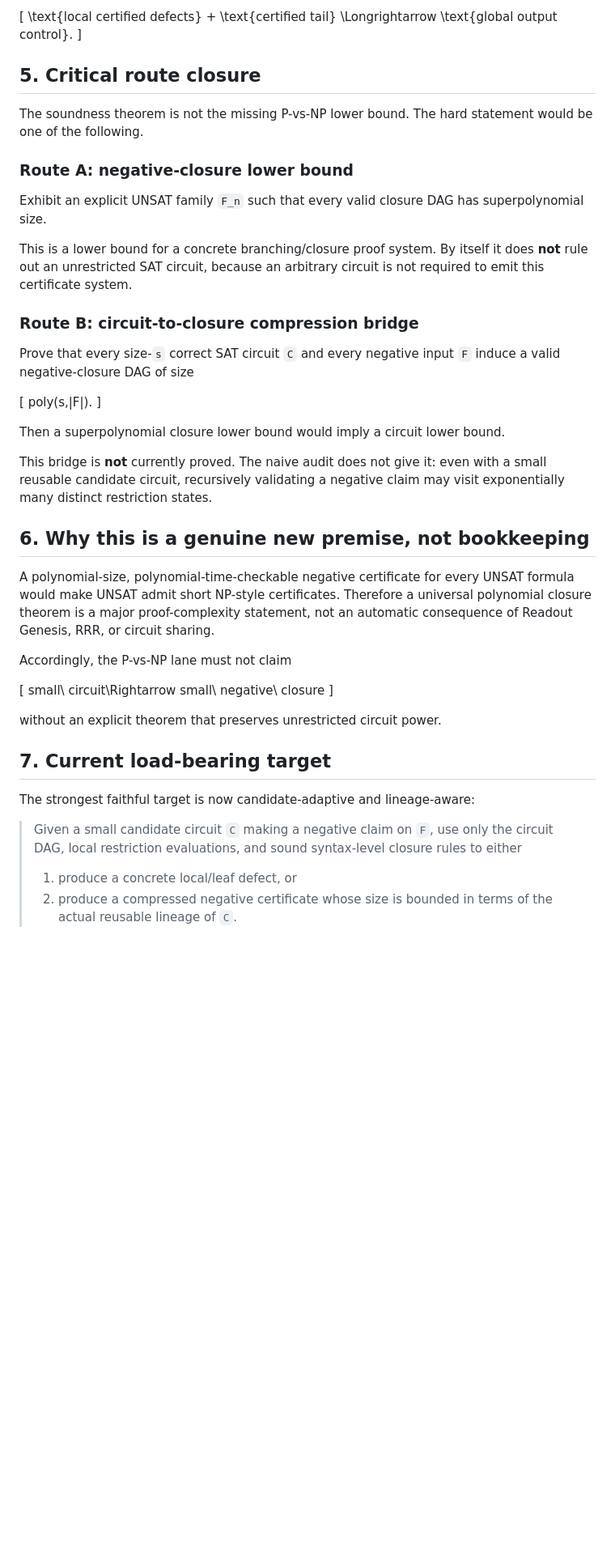
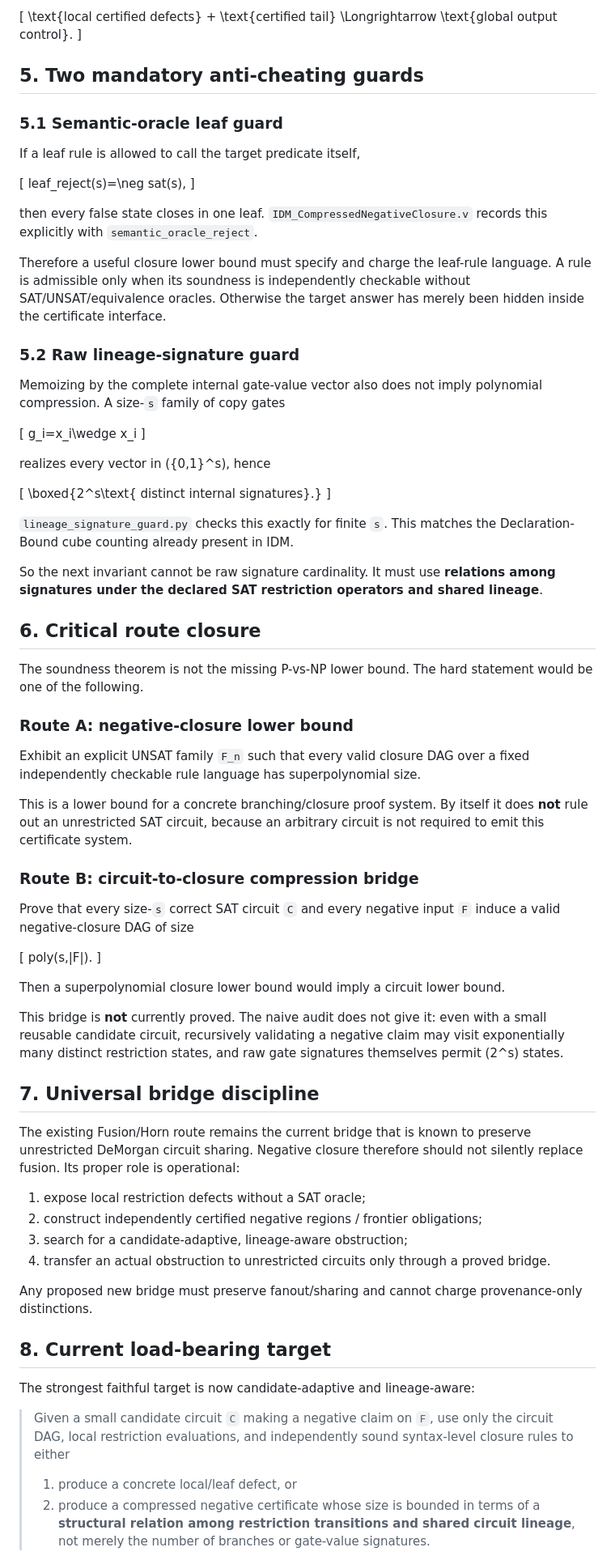
Before and after one commit to morrocwi/information-discrete-math, a Markdown page: research/p_vs_np_readout/NEGATIVE_CLOSURE_ROUTE_AUDIT.md, the part around one of its changes. Shown at 81% size. Rendered like a GitHub page; blank space fills up the shorter version.

Commit message:
research: add rejector and signature guards to negative closure audit

```diff
--- a/research/p_vs_np_readout/NEGATIVE_CLOSURE_ROUTE_AUDIT.md
+++ b/research/p_vs_np_readout/NEGATIVE_CLOSURE_ROUTE_AUDIT.md
@@ -85,13 +87,45 @@ Thus the imported quantitative architecture is used directly:
 \text{global output control}.
 \]
 
-## 5. Critical route closure
+## 5. Two mandatory anti-cheating guards
+
+### 5.1 Semantic-oracle leaf guard
+
+If a leaf rule is allowed to call the target predicate itself,
+
+\[
+leaf\_reject(s)=\neg sat(s),
+\]
+
+then every false state closes in one leaf.  `IDM_CompressedNegativeClosure.v` records this explicitly with `semantic_oracle_reject`.
+
+Therefore a useful closure lower bound must specify and charge the leaf-rule language.  A rule is admissible only when its soundness is independently checkable without SAT/UNSAT/equivalence oracles.  Otherwise the target answer has merely been hidden inside the certificate interface.
+
+### 5.2 Raw lineage-signature guard
+
+Memoizing by the complete internal gate-value vector also does not imply polynomial compression.  A size-`s` family of copy gates
+
+\[
+g_i=x_i\wedge x_i
+\]
+
+realizes every vector in \(\{0,1\}^s\), hence
+
+\[
+\boxed{2^s\text{ distinct internal signatures}.}
+\]
+
+`lineage_signature_guard.py` checks this exactly for finite `s`.  This matches the Declaration-Bound cube counting already present in IDM.
+
+So the next invariant cannot be raw signature cardinality.  It must use **relations among signatures under the declared SAT restriction operators and shared lineage**.
+
+## 6. Critical route closure
 
 The soundness theorem is not the missing P-vs-NP lower bound.  The hard statement would be one of the following.
 
 ### Route A: negative-closure lower bound
 
-Exhibit an explicit UNSAT family `F_n` such that every valid closure DAG has superpolynomial size.
+Exhibit an explicit UNSAT family `F_n` such that every valid closure DAG over a fixed independently checkable rule language has superpolynomial size.
 
 This is a lower bound for a concrete branching/closure proof system.  By itself it does **not** rule out an unrestricted SAT circuit, because an arbitrary circuit is not required to emit this certificate system.
 
@@ -105,26 +139,25 @@ poly(s,|F|).
 
 Then a superpolynomial closure lower bound would imply a circuit lower bound.
 
-This bridge is **not** currently proved.  The naive audit does not give it: even with a small reusable candidate circuit, recursively validating a negative claim may visit exponentially many distinct restriction states.
+This bridge is **not** currently proved.  The naive audit does not give it: even with a small reusable candidate circuit, recursively validating a negative claim may visit exponentially many distinct restriction states, and raw gate signatures themselves permit \(2^s\) states.
 
-## 6. Why this is a genuine new premise, not bookkeeping
+## 7. Universal bridge discipline
 
-A polynomial-size, polynomial-time-checkable negative certificate for every UNSAT formula would make UNSAT admit short NP-style certificates.  Therefore a universal polynomial closure theorem is a major proof-complexity statement, not an automatic consequence of Readout Genesis, RRR, or circuit sharing.
+The existing Fusion/Horn route remains the current bridge that is known to preserve unrestricted DeMorgan circuit sharing.  Negative closure therefore should not silently replace fusion.  Its proper role is operational:
 
-Accordingly, the P-vs-NP lane must not claim
+1. expose local restriction defects without a SAT oracle;
+2. construct independently certified negative regions / frontier obligations;
+3. search for a candidate-adaptive, lineage-aware obstruction;
+4. transfer an actual obstruction to unrestricted circuits only through a proved bridge.
 
-\[
-small\ circuit\Rightarrow small\ negative\ closure
-\]
+Any proposed new bridge must preserve fanout/sharing and cannot charge provenance-only distinctions.
 
-without an explicit theorem that preserves unrestricted circuit power.
-
-## 7. Current load-bearing target
+## 8. Current load-bearing target
 
 The strongest faithful target is now candidate-adaptive and lineage-aware:
 
-> Given a small candidate circuit `C` making a negative claim on `F`, use only the circuit DAG, local restriction evaluations, and sound syntax-level closure rules to either
+> Given a small candidate circuit `C` making a negative claim on `F`, use only the circuit DAG, local restriction evaluations, and independently sound syntax-level closure rules to either
 >
 > 1. produce a concrete local/leaf defect, or
-> 2. produce a compressed negative certificate whose size is bounded in terms of the actual reusable lineage of `C`.
+> 2. produce a compressed negative certificate whose size is bounded in terms of a **structural relation among restriction transitions and shared circuit lineage**, not merely the number of branches or gate-value signatures.
 
```
Also changed, not shown: other parts of research/p_vs_np_readout/NEGATIVE_CLOSURE_ROUTE_AUDIT.md (+9 -4 lines).
